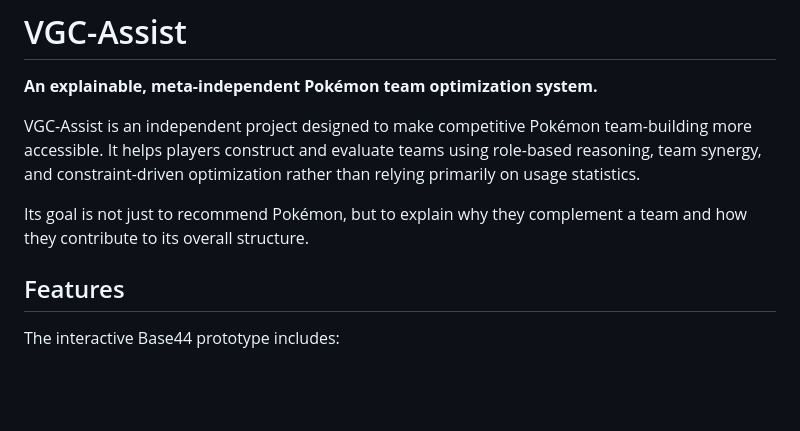
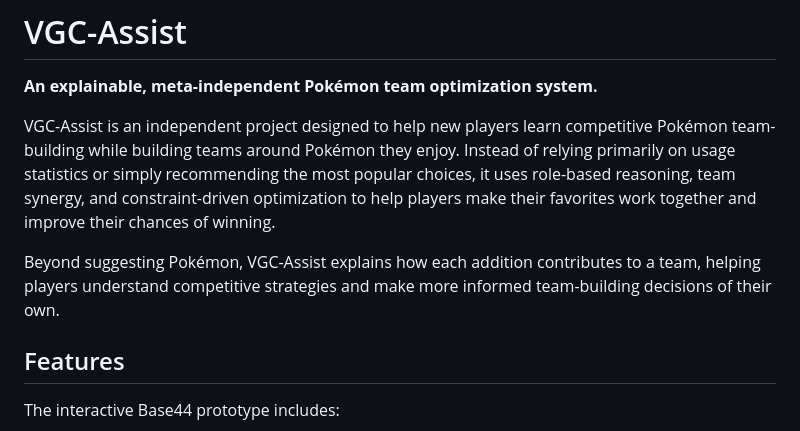
Before and after one commit to soumalyac17/VGC_Assist, a Markdown page: README.md, the part around the change. Rendered like a GitHub page; blank space fills up the shorter version.

Commit message:
Revise README for clarity on VGC-Assist's goals
Updated README to clarify the purpose of VGC-Assist and its approach to team-building.

```diff
--- a/README.md
+++ b/README.md
@@ -2,9 +2,9 @@
 
 **An explainable, meta-independent Pokémon team optimization system.**
 
-VGC-Assist is an independent project designed to make competitive Pokémon team-building more accessible. It helps players construct and evaluate teams using role-based reasoning, team synergy, and constraint-driven optimization rather than relying primarily on usage statistics.
+VGC-Assist is an independent project designed to help new players learn competitive Pokémon team-building while building teams around Pokémon they enjoy. Instead of relying primarily on usage statistics or simply recommending the most popular choices, it uses role-based reasoning, team synergy, and constraint-driven optimization to help players make their favorites work together and improve their chances of winning.
 
-Its goal is not just to recommend Pokémon, but to explain why they complement a team and how they contribute to its overall structure.
+Beyond suggesting Pokémon, VGC-Assist explains how each addition contributes to a team, helping players understand competitive strategies and make more informed team-building decisions of their own.
 
 ## Features
 
```
